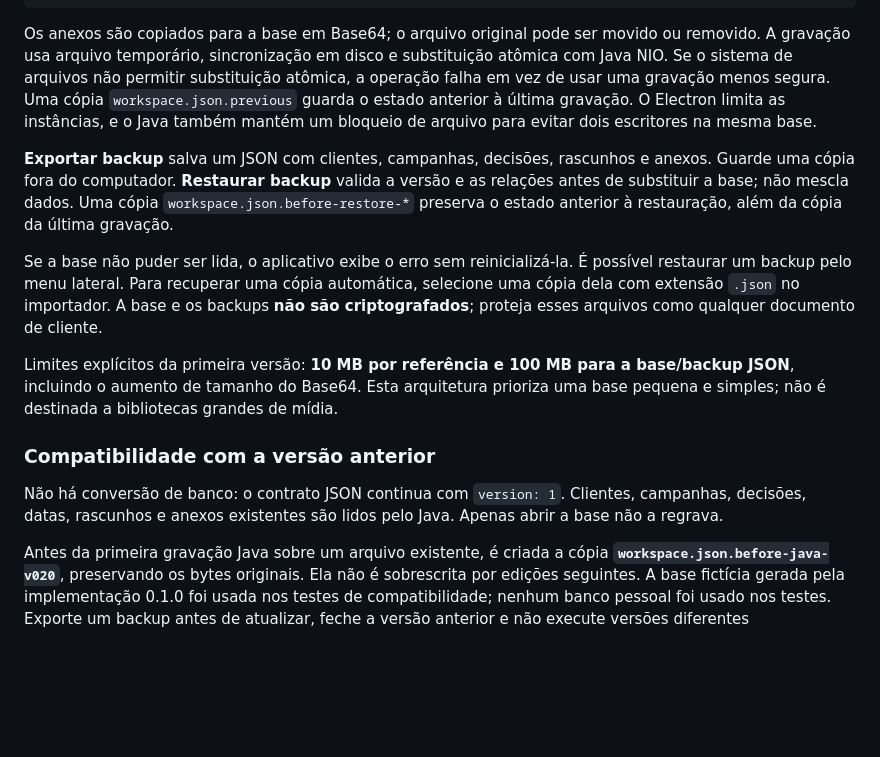
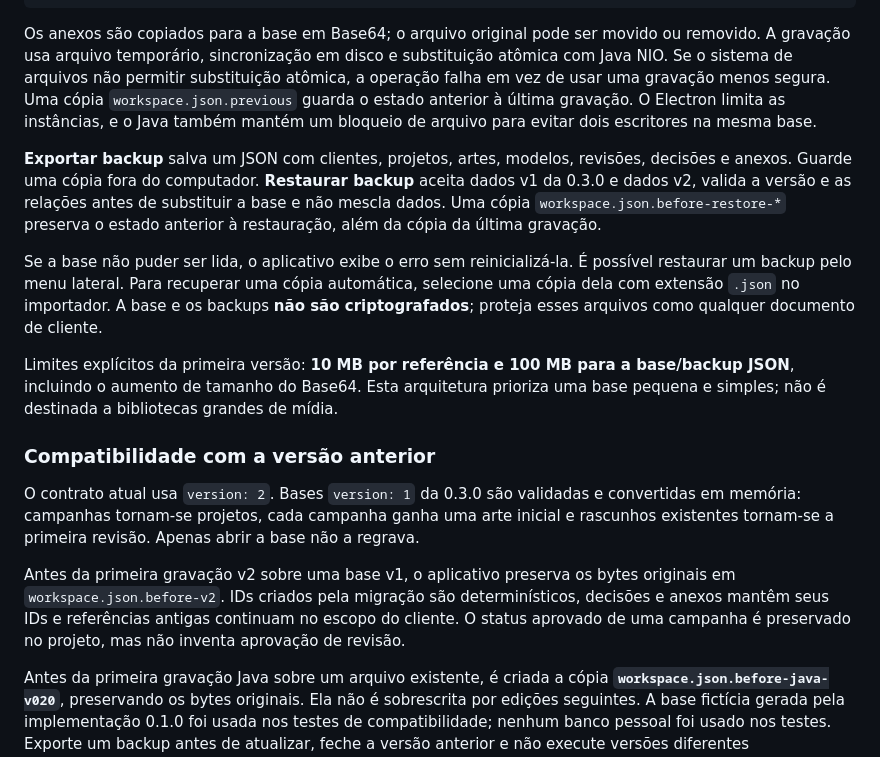
Before and after one commit to JuliaRomeira/ai-creative-hub-desktop, a Markdown page: README.md, the part around one of its changes. Drawn GitHub-style; blank space fills up the shorter version.

```diff
--- a/README.md
+++ b/README.md
@@ -92,7 +94,7 @@ O Java salva `workspace/workspace.json` no diretório informado pelo Electron, m
 
 Os anexos são copiados para a base em Base64; o arquivo original pode ser movido ou removido. A gravação usa arquivo temporário, sincronização em disco e substituição atômica com Java NIO. Se o sistema de arquivos não permitir substituição atômica, a operação falha em vez de usar uma gravação menos segura. Uma cópia `workspace.json.previous` guarda o estado anterior à última gravação. O Electron limita as instâncias, e o Java também mantém um bloqueio de arquivo para evitar dois escritores na mesma base.
 
-**Exportar backup** salva um JSON com clientes, campanhas, decisões, rascunhos e anexos. Guarde uma cópia fora do computador. **Restaurar backup** valida a versão e as relações antes de substituir a base; não mescla dados. Uma cópia `workspace.json.before-restore-*` preserva o estado anterior à restauração, além da cópia da última gravação.
+**Exportar backup** salva um JSON com clientes, projetos, artes, modelos, revisões, decisões e anexos. Guarde uma cópia fora do computador. **Restaurar backup** aceita dados v1 da 0.3.0 e dados v2, valida a versão e as relações antes de substituir a base e não mescla dados. Uma cópia `workspace.json.before-restore-*` preserva o estado anterior à restauração, além da cópia da última gravação.
 
 Se a base não puder ser lida, o aplicativo exibe o erro sem reinicializá-la. É possível restaurar um backup pelo menu lateral. Para recuperar uma cópia automática, selecione uma cópia dela com extensão `.json` no importador. A base e os backups **não são criptografados**; proteja esses arquivos como qualquer documento de cliente.
 
@@ -100,7 +102,9 @@ Limites explícitos da primeira versão: **10 MB por referência e 100 MB para a
 
 ### Compatibilidade com a versão anterior
 
-Não há conversão de banco: o contrato JSON continua com `version: 1`. Clientes, campanhas, decisões, datas, rascunhos e anexos existentes são lidos pelo Java. Apenas abrir a base não a regrava.
+O contrato atual usa `version: 2`. Bases `version: 1` da 0.3.0 são validadas e convertidas em memória: campanhas tornam-se projetos, cada campanha ganha uma arte inicial e rascunhos existentes tornam-se a primeira revisão. Apenas abrir a base não a regrava.
+
+Antes da primeira gravação v2 sobre uma base v1, o aplicativo preserva os bytes originais em `workspace.json.before-v2`. IDs criados pela migração são determinísticos, decisões e anexos mantêm seus IDs e referências antigas continuam no escopo do cliente. O status aprovado de uma campanha é preservado no projeto, mas não inventa aprovação de revisão.
 
 Antes da primeira gravação Java sobre um arquivo existente, é criada a cópia **`workspace.json.before-java-v020`**, preservando os bytes originais. Ela não é sobrescrita por edições seguintes. A base fictícia gerada pela implementação 0.1.0 foi usada nos testes de compatibilidade; nenhum banco pessoal foi usado nos testes. Exporte um backup antes de atualizar, feche a versão anterior e não execute versões diferentes simultaneamente sobre a mesma base.
 
```
Also changed, not shown: other parts of README.md (+5 -3 lines), docs/ESTADO-PROJETO.md (+9 -0 lines), docs/QA.md (+8 -0 lines), docs/campanhas.png, docs/contexto.png, 7 other files.
